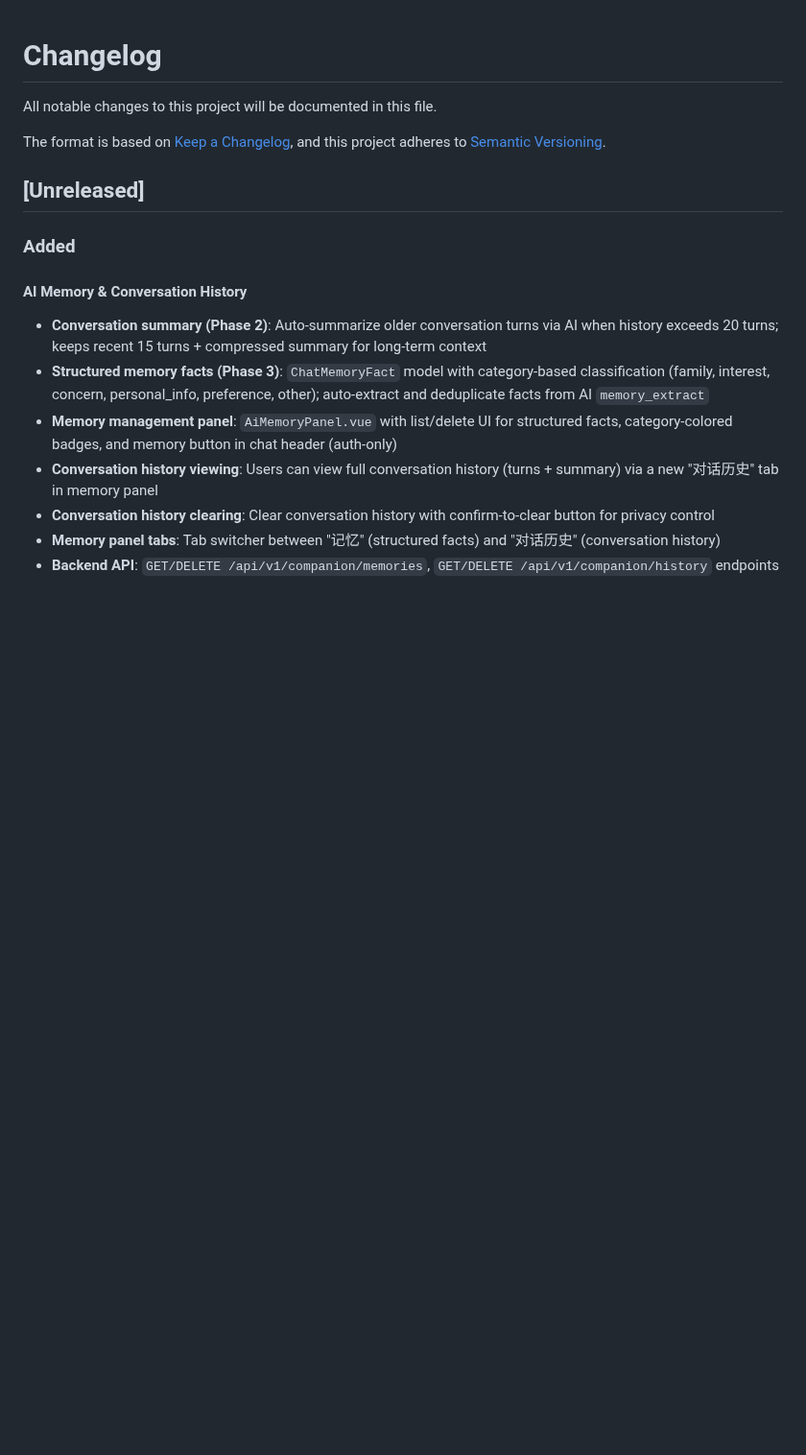
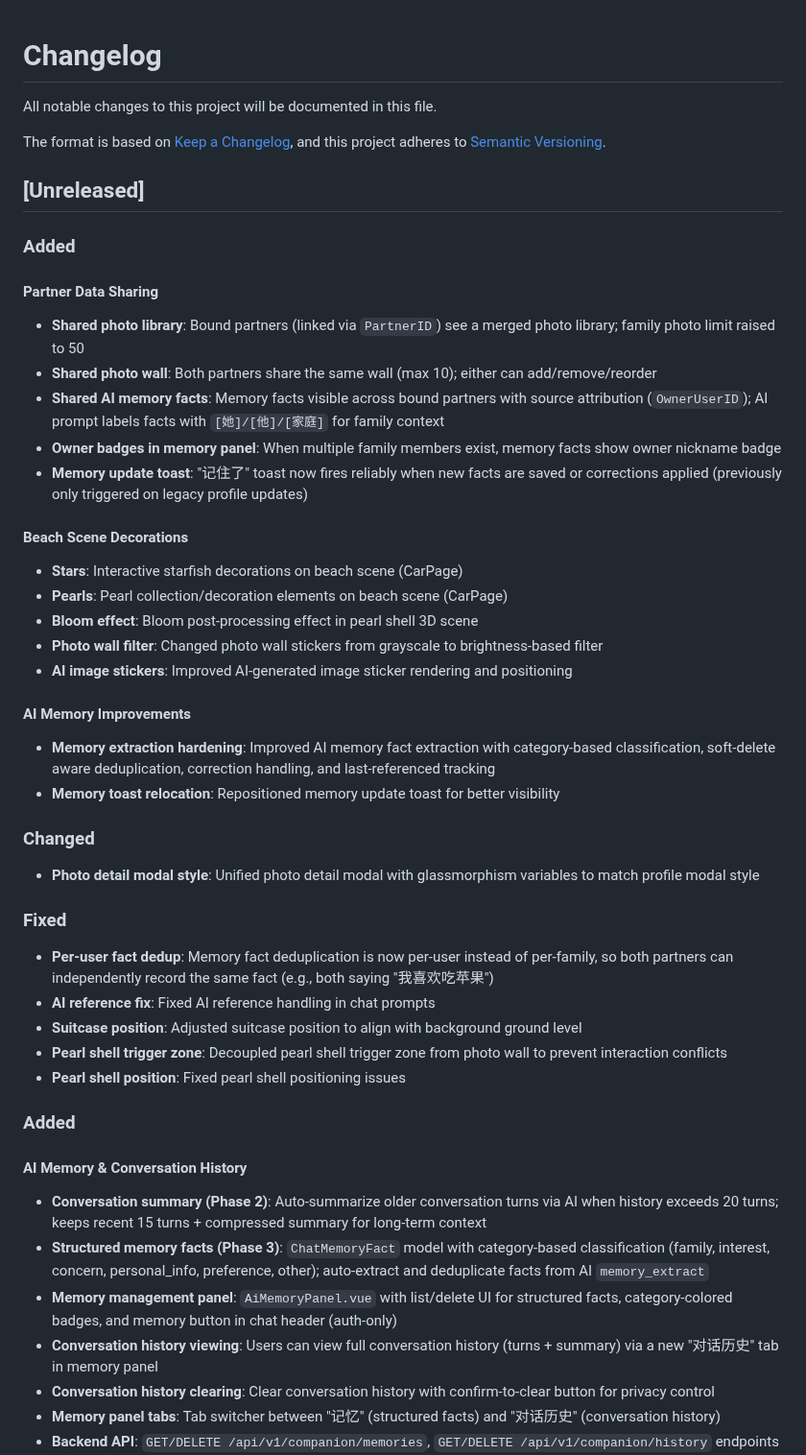
Before and after one commit to koishi510/MomShell, a Markdown page: CHANGELOG.md, the part around the change. Shown at 96% size. GitHub-like rendering; blank space fills up the shorter version.

Commit message:
docs: update CHANGELOG.md

```diff
--- a/CHANGELOG.md
+++ b/CHANGELOG.md
@@ -6,6 +6,41 @@ The format is based on [Keep a Changelog](https://keepachangelog.com/en/1.0.0/),
 and this project adheres to [Semantic Versioning](https://semver.org/spec/v2.0.0.html).
 
 ## [Unreleased]
+
+### Added
+
+#### Partner Data Sharing
+
+- **Shared photo library**: Bound partners (linked via `PartnerID`) see a merged photo library; family photo limit raised to 50
+- **Shared photo wall**: Both partners share the same wall (max 10); either can add/remove/reorder
+- **Shared AI memory facts**: Memory facts visible across bound partners with source attribution (`OwnerUserID`); AI prompt labels facts with `[她]/[他]/[家庭]` for family context
+- **Owner badges in memory panel**: When multiple family members exist, memory facts show owner nickname badge
+- **Memory update toast**: "记住了" toast now fires reliably when new facts are saved or corrections applied (previously only triggered on legacy profile updates)
+
+#### Beach Scene Decorations
+
+- **Stars**: Interactive starfish decorations on beach scene (CarPage)
+- **Pearls**: Pearl collection/decoration elements on beach scene (CarPage)
+- **Bloom effect**: Bloom post-processing effect in pearl shell 3D scene
+- **Photo wall filter**: Changed photo wall stickers from grayscale to brightness-based filter
+- **AI image stickers**: Improved AI-generated image sticker rendering and positioning
+
+#### AI Memory Improvements
+
+- **Memory extraction hardening**: Improved AI memory fact extraction with category-based classification, soft-delete aware deduplication, correction handling, and last-referenced tracking
+- **Memory toast relocation**: Repositioned memory update toast for better visibility
+
+### Changed
+
+- **Photo detail modal style**: Unified photo detail modal with glassmorphism variables to match profile modal style
+
+### Fixed
+
+- **Per-user fact dedup**: Memory fact deduplication is now per-user instead of per-family, so both partners can independently record the same fact (e.g., both saying "我喜欢吃苹果")
+- **AI reference fix**: Fixed AI reference handling in chat prompts
+- **Suitcase position**: Adjusted suitcase position to align with background ground level
+- **Pearl shell trigger zone**: Decoupled pearl shell trigger zone from photo wall to prevent interaction conflicts
+- **Pearl shell position**: Fixed pearl shell positioning issues
 
 ### Added
 
```
